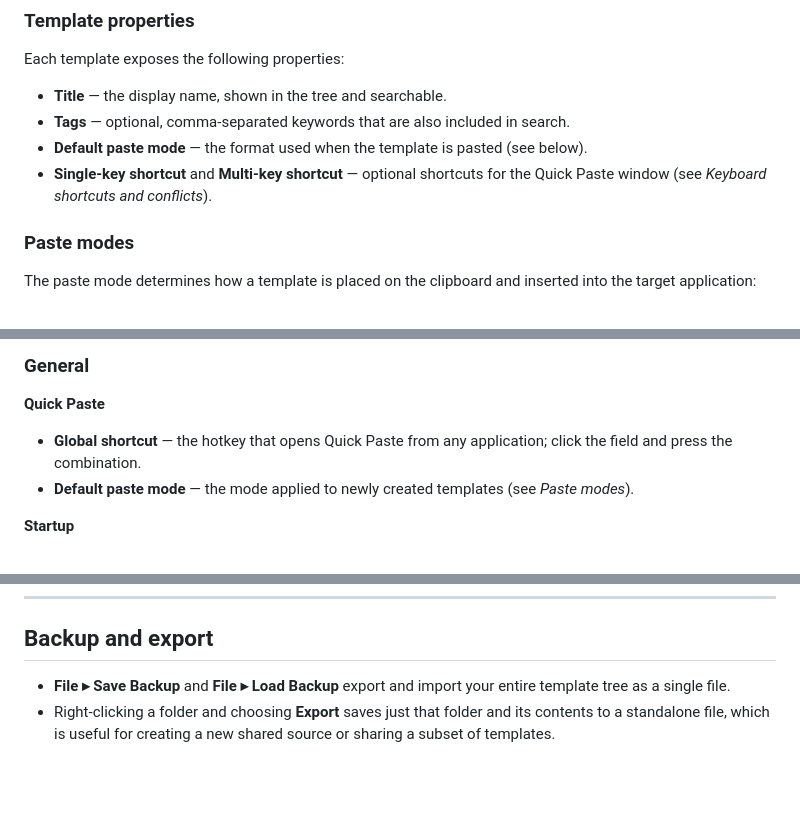
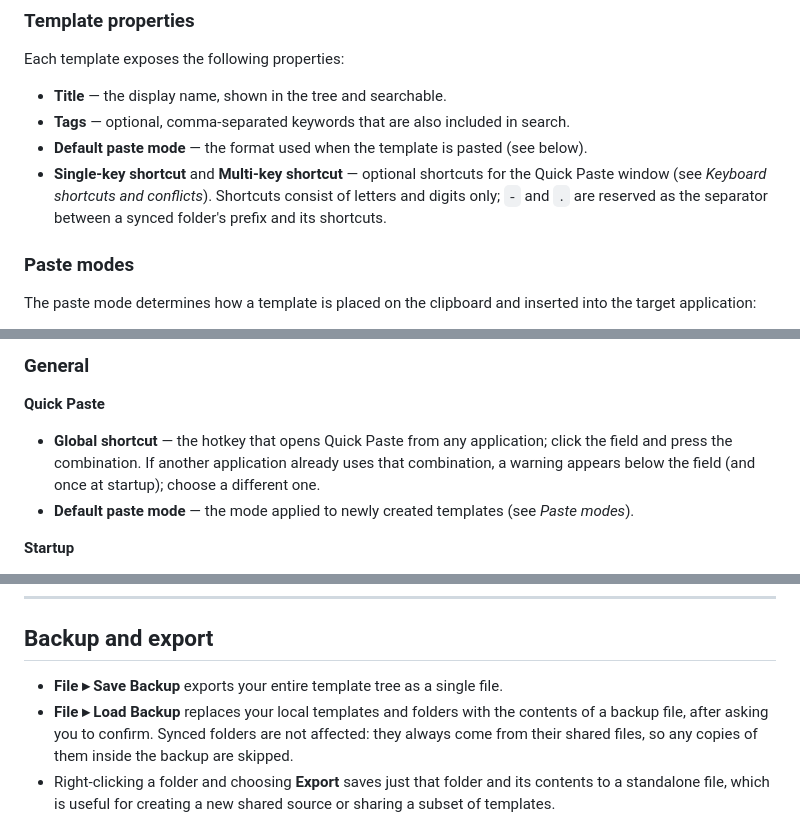
Before and after one commit to halatsWol/TextTemplateManager, a Markdown page: docs/Manual.md, 3 parts joined by grey strips. Rendered like a GitHub page; blank space fills up the shorter version.

```diff
--- a/docs/Manual.md
+++ b/docs/Manual.md
@@ -99,8 +99,7 @@ Each template exposes the following properties:
 - **Title** — the display name, shown in the tree and searchable.
 - **Tags** — optional, comma-separated keywords that are also included in search.
 - **Default paste mode** — the format used when the template is pasted (see below).
-- **Single-key shortcut** and **Multi-key shortcut** — optional shortcuts for the Quick Paste
-  window (see *Keyboard shortcuts and conflicts*).
+- **Single-key shortcut** and **Multi-key shortcut** — optional shortcuts for the Quick Paste window (see *Keyboard shortcuts and conflicts*). Shortcuts consist of letters and digits only; `-` and `.` are reserved as the separator between a synced folder's prefix and its shortcuts.
 
 ### Paste modes
 
@@ -223,7 +222,7 @@ Open settings from **File ▸ Settings**. It has a **General**, an **Integration
 
 **Quick Paste**
 
-- **Global shortcut** — the hotkey that opens Quick Paste from any application; click the field and press the combination.
+- **Global shortcut** — the hotkey that opens Quick Paste from any application; click the field and press the combination. If another application already uses that combination, a warning appears below the field (and once at startup); choose a different one.
 - **Default paste mode** — the mode applied to newly created templates (see *Paste modes*).
 
 **Startup**
@@ -347,8 +346,8 @@ is already running.)
 
 ## Backup and export
 
-- **File ▸ Save Backup** and **File ▸ Load Backup** export and import your entire template tree
-  as a single file.
+- **File ▸ Save Backup** exports your entire template tree as a single file.
+- **File ▸ Load Backup** replaces your local templates and folders with the contents of a backup file, after asking you to confirm. Synced folders are not affected: they always come from their shared files, so any copies of them inside the backup are skipped.
 - Right-clicking a folder and choosing **Export** saves just that folder and its contents to a
   standalone file, which is useful for creating a new shared source or sharing a subset of
   templates.
```
Also changed, not shown: other parts of docs/Manual.md (+4 -0 lines), docs/AdminManual.md (+3 -1 lines), release.md (+12 -6 lines).
